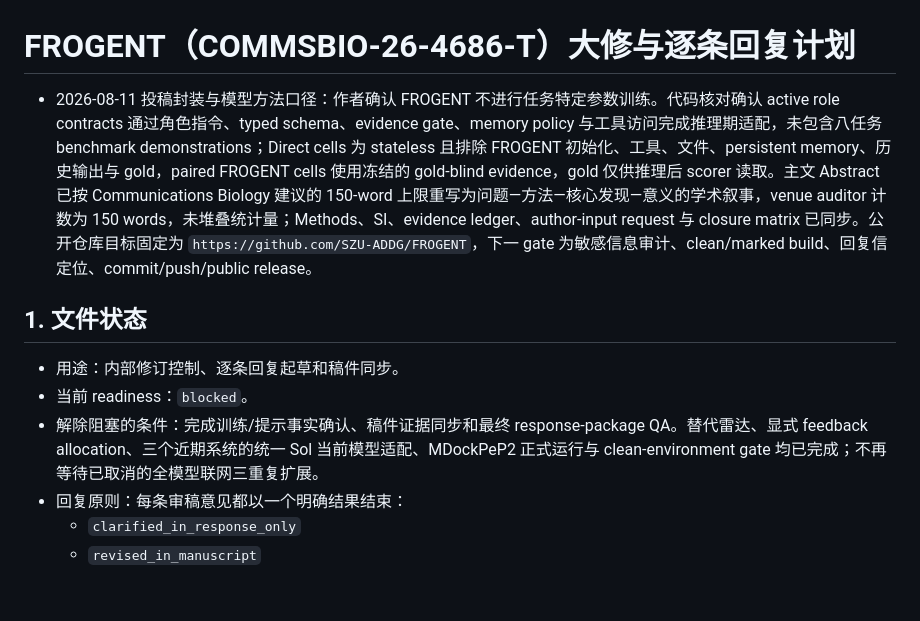
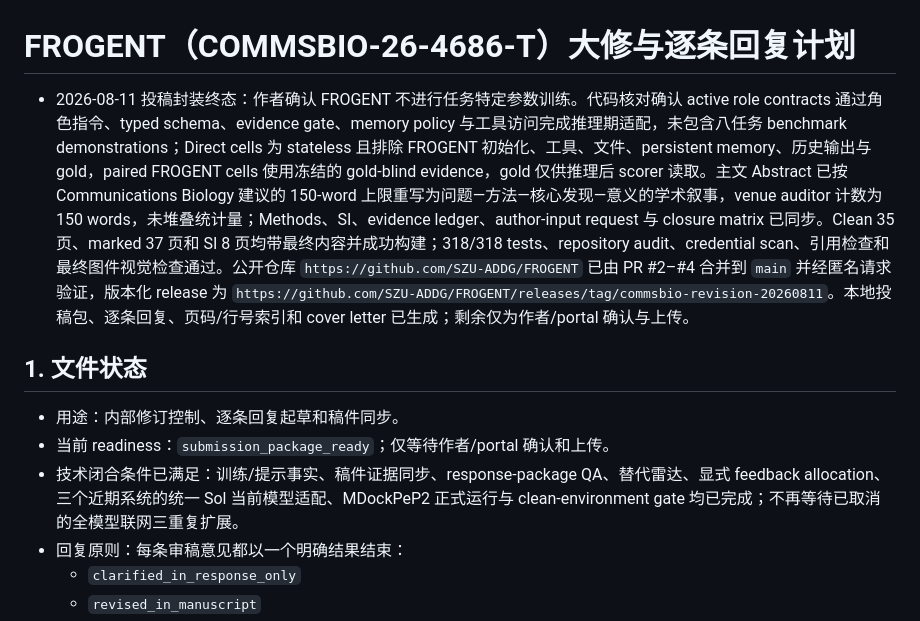
Before and after one commit to SZU-ADDG/FROGENT, a Markdown page: FROGENT_revision_plan.md, the part around the change. Rendered like a GitHub page; blank space fills up the shorter version.

Commit message:
Mark submission package ready

```diff
--- a/FROGENT_revision_plan.md
+++ b/FROGENT_revision_plan.md
@@ -1,12 +1,12 @@
 # FROGENT（COMMSBIO-26-4686-T）大修与逐条回复计划
 
-- 2026-08-11 投稿封装与模型方法口径：作者确认 FROGENT 不进行任务特定参数训练。代码核对确认 active role contracts 通过角色指令、typed schema、evidence gate、memory policy 与工具访问完成推理期适配，未包含八任务 benchmark demonstrations；Direct cells 为 stateless 且排除 FROGENT 初始化、工具、文件、persistent memory、历史输出与 gold，paired FROGENT cells 使用冻结的 gold-blind evidence，gold 仅供推理后 scorer 读取。主文 Abstract 已按 Communications Biology 建议的 150-word 上限重写为问题—方法—核心发现—意义的学术叙事，venue auditor 计数为 150 words，未堆叠统计量；Methods、SI、evidence ledger、author-input request 与 closure matrix 已同步。公开仓库目标固定为 `https://github.com/SZU-ADDG/FROGENT`，下一 gate 为敏感信息审计、clean/marked build、回复信定位、commit/push/public release。
+- 2026-08-11 投稿封装终态：作者确认 FROGENT 不进行任务特定参数训练。代码核对确认 active role contracts 通过角色指令、typed schema、evidence gate、memory policy 与工具访问完成推理期适配，未包含八任务 benchmark demonstrations；Direct cells 为 stateless 且排除 FROGENT 初始化、工具、文件、persistent memory、历史输出与 gold，paired FROGENT cells 使用冻结的 gold-blind evidence，gold 仅供推理后 scorer 读取。主文 Abstract 已按 Communications Biology 建议的 150-word 上限重写为问题—方法—核心发现—意义的学术叙事，venue auditor 计数为 150 words，未堆叠统计量；Methods、SI、evidence ledger、author-input request 与 closure matrix 已同步。Clean 35 页、marked 37 页和 SI 8 页均带最终内容并成功构建；318/318 tests、repository audit、credential scan、引用检查和最终图件视觉检查通过。公开仓库 `https://github.com/SZU-ADDG/FROGENT` 已由 PR #2–#4 合并到 `main` 并经匿名请求验证，版本化 release 为 `https://github.com/SZU-ADDG/FROGENT/releases/tag/commsbio-revision-20260811`。本地投稿包、逐条回复、页码/行号索引和 cover letter 已生成；剩余仅为作者/portal 确认与上传。
 
 ## 1. 文件状态
 
 - 用途：内部修订控制、逐条回复起草和稿件同步。
-- 当前 readiness：`blocked`。
-- 解除阻塞的条件：完成训练/提示事实确认、稿件证据同步和最终 response-package QA。替代雷达、显式 feedback allocation、三个近期系统的统一 Sol 当前模型适配、MDockPeP2 正式运行与 clean-environment gate 均已完成；不再等待已取消的全模型联网三重复扩展。
+- 当前 readiness：`submission_package_ready`；仅等待作者/portal 确认和上传。
+- 技术闭合条件已满足：训练/提示事实、稿件证据同步、response-package QA、替代雷达、显式 feedback allocation、三个近期系统的统一 Sol 当前模型适配、MDockPeP2 正式运行与 clean-environment gate 均已完成；不再等待已取消的全模型联网三重复扩展。
 - 回复原则：每条审稿意见都以一个明确结果结束：
   - `clarified_in_response_only`
   - `revised_in_manuscript`
```
